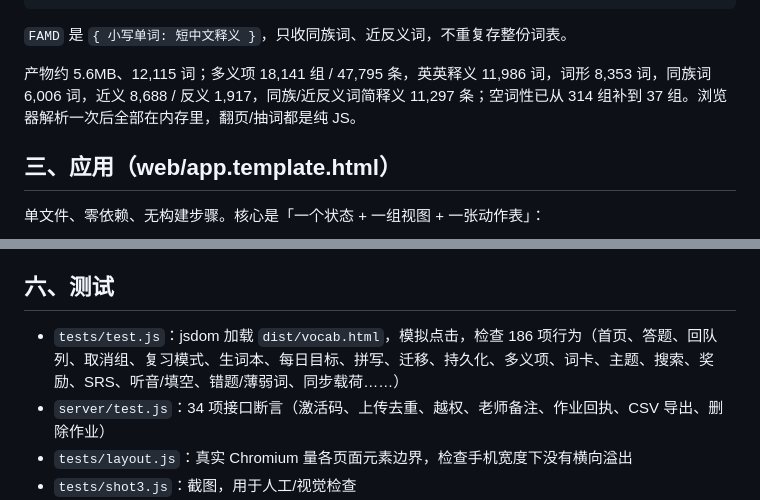
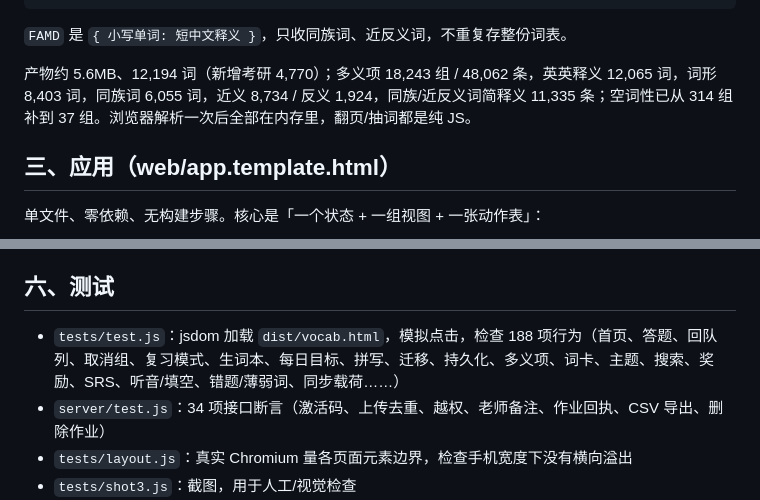
Before and after one commit to Supercell023/wordbook, a Markdown page: docs/架构.md, 2 parts joined by grey strips. GitHub-like rendering.

```diff
--- a/docs/架构.md
+++ b/docs/架构.md
@@ -54,7 +54,7 @@
 
 `FAMD` 是 `{ 小写单词: 短中文释义 }`，只收同族词、近反义词，不重复存整份词表。
 
-产物约 5.6MB、12,115 词；多义项 18,141 组 / 47,795 条，英英释义 11,986 词，词形 8,353 词，同族词 6,006 词，近义 8,688 / 反义 1,917，同族/近反义词简释义 11,297 条；空词性已从 314 组补到 37 组。浏览器解析一次后全部在内存里，翻页/抽词都是纯 JS。
+产物约 5.6MB、12,194 词（新增考研 4,770）；多义项 18,243 组 / 48,062 条，英英释义 12,065 词，词形 8,403 词，同族词 6,055 词，近义 8,734 / 反义 1,924，同族/近反义词简释义 11,335 条；空词性已从 314 组补到 37 组。浏览器解析一次后全部在内存里，翻页/抽词都是纯 JS。
 
 ## 三、应用（web/app.template.html）
 
@@ -116,7 +116,7 @@ S = {
 
 ## 六、测试
 
-- `tests/test.js`：jsdom 加载 `dist/vocab.html`，模拟点击，检查 186 项行为（首页、答题、回队列、取消组、复习模式、生词本、每日目标、拼写、迁移、持久化、多义项、词卡、主题、搜索、奖励、SRS、听音/填空、错题/薄弱词、同步载荷……）
+- `tests/test.js`：jsdom 加载 `dist/vocab.html`，模拟点击，检查 188 项行为（首页、答题、回队列、取消组、复习模式、生词本、每日目标、拼写、迁移、持久化、多义项、词卡、主题、搜索、奖励、SRS、听音/填空、错题/薄弱词、同步载荷……）
 - `server/test.js`：34 项接口断言（激活码、上传去重、越权、老师备注、作业回执、CSV 导出、删除作业）
 - `tests/layout.js`：真实 Chromium 量各页面元素边界，检查手机宽度下没有横向溢出
 - `tests/shot3.js`：截图，用于人工/视觉检查
```
Also changed, not shown: README.md (+4 -3 lines), docs/内容质量报告.md (+6 -1 lines), docs/screenshots/shot-home.png, 10 other files.
